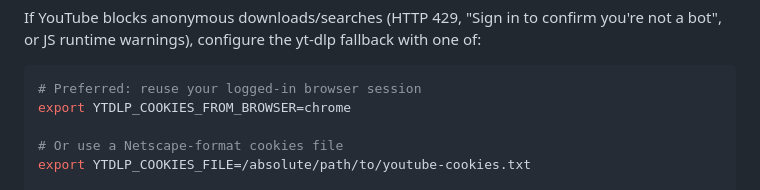
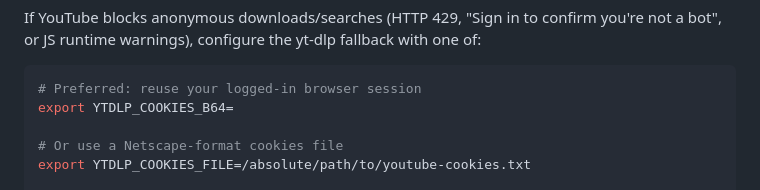
Before and after one commit to noor-r/viusic, a Markdown page: README.md, the part around the change. GitHub-like rendering.

````diff
--- a/README.md
+++ b/README.md
@@ -67,7 +67,7 @@ If YouTube blocks anonymous downloads/searches (HTTP 429, "Sign in to confirm yo
 
 ```bash
 # Preferred: reuse your logged-in browser session
-export YTDLP_COOKIES_FROM_BROWSER=chrome
+export YTDLP_COOKIES_B64=
 
 # Or use a Netscape-format cookies file
 export YTDLP_COOKIES_FILE=/absolute/path/to/youtube-cookies.txt
````
